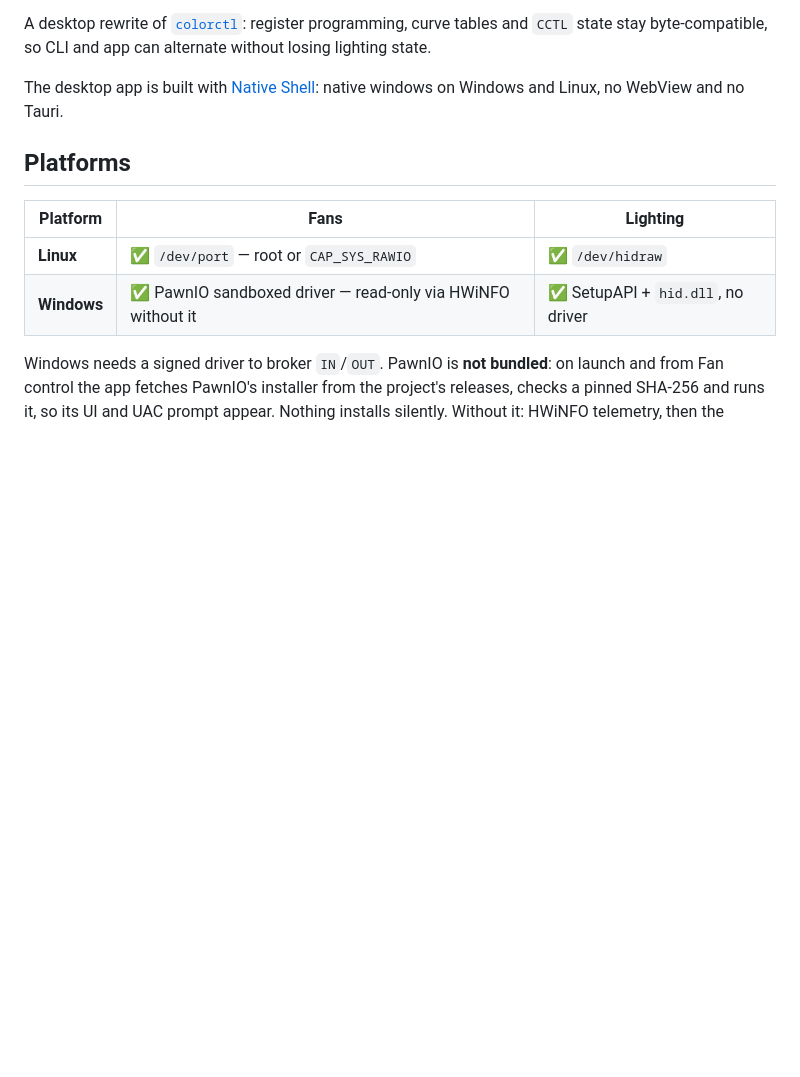
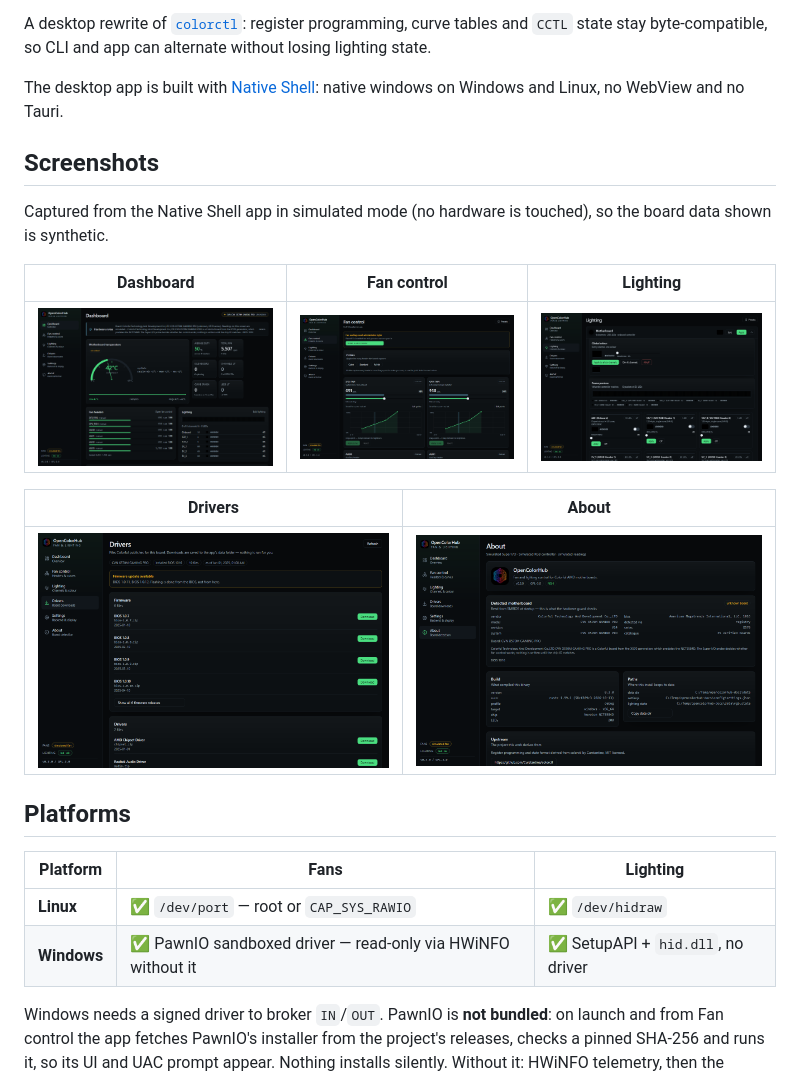
Before and after one commit to msartore/OpenColorHub, a Markdown page: README.md, the part around the change. Rendered like a GitHub page; pictures changed too: docs/screenshots/about.png (added), docs/screenshots/dashboard.png (added), docs/screenshots/drivers.png (added); blank space fills up the shorter version.

```diff
--- a/README.md
+++ b/README.md
@@ -17,6 +17,19 @@ and app can alternate without losing lighting state.
 
 The desktop app is built with [Native Shell](https://nsh.dev): native windows on
 Windows and Linux, no WebView and no Tauri.
+
+## Screenshots
+
+Captured from the Native Shell app in simulated mode (no hardware is touched),
+so the board data shown is synthetic.
+
+| Dashboard | Fan control | Lighting |
+| --- | --- | --- |
+| ![Dashboard](docs/screenshots/dashboard.png) | ![Fan control](docs/screenshots/fans.png) | ![Lighting](docs/screenshots/leds.png) |
+
+| Drivers | About |
+| --- | --- |
+| ![Drivers](docs/screenshots/drivers.png) | ![About](docs/screenshots/about.png) |
 
 ## Platforms
 
```
Also changed, not shown: MIGRATION.md (+2 -1 lines), nsh/UI-MATCH.md (+17 -9 lines), 8 other files.
